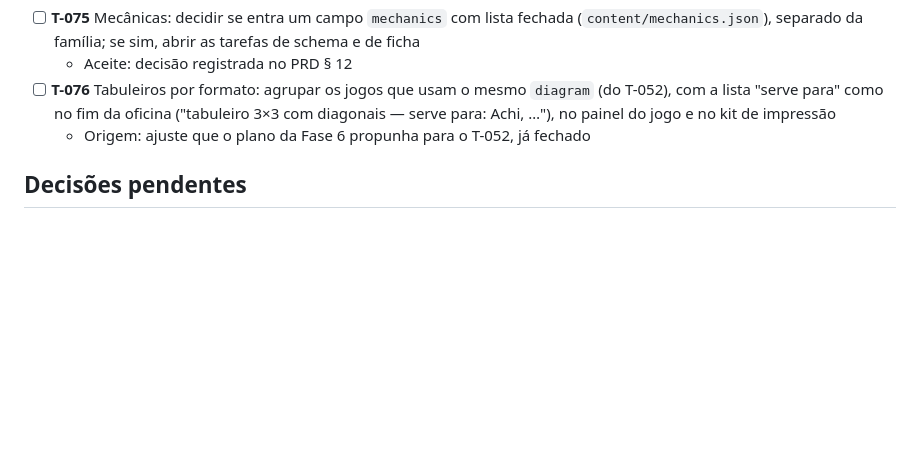
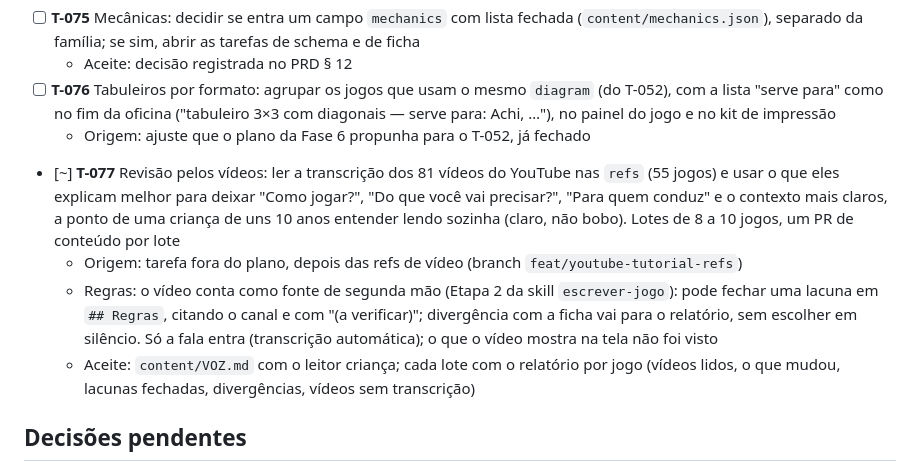
Before and after one commit to gmsarti/jogos-do-mundo, a Markdown page: TASKS.md, the part around the change. Drawn GitHub-style; blank space fills up the shorter version.

```diff
--- a/TASKS.md
+++ b/TASKS.md
@@ -217,6 +217,10 @@ Origem: feedbacks de Aggeu (educador) e Alexandre Nacari (jogador), 03/11/2026,
   - Aceite: decisão registrada no PRD § 12
 - [ ] **T-076** Tabuleiros por formato: agrupar os jogos que usam o mesmo `diagram` (do T-052), com a lista "serve para" como no fim da oficina ("tabuleiro 3×3 com diagonais — serve para: Achi, …"), no painel do jogo e no kit de impressão
   - Origem: ajuste que o plano da Fase 6 propunha para o T-052, já fechado
+- [~] **T-077** Revisão pelos vídeos: ler a transcrição dos 81 vídeos do YouTube nas `refs` (55 jogos) e usar o que eles explicam melhor para deixar "Como jogar?", "Do que você vai precisar?", "Para quem conduz" e o contexto mais claros, a ponto de uma criança de uns 10 anos entender lendo sozinha (claro, não bobo). Lotes de 8 a 10 jogos, um PR de conteúdo por lote
+  - Origem: tarefa fora do plano, depois das refs de vídeo (branch `feat/youtube-tutorial-refs`)
+  - Regras: o vídeo conta como fonte de segunda mão (Etapa 2 da skill `escrever-jogo`): pode fechar uma lacuna em `## Regras`, citando o canal e com "(a verificar)"; divergência com a ficha vai para o relatório, sem escolher em silêncio. Só a fala entra (transcrição automática); o que o vídeo mostra na tela não foi visto
+  - Aceite: `content/VOZ.md` com o leitor criança; cada lote com o relatório por jogo (vídeos lidos, o que mudou, lacunas fechadas, divergências, vídeos sem transcrição)
 
 ## Decisões pendentes
 
```
Also changed, not shown: content/VOZ.md (+7 -2 lines), 1 other file.
